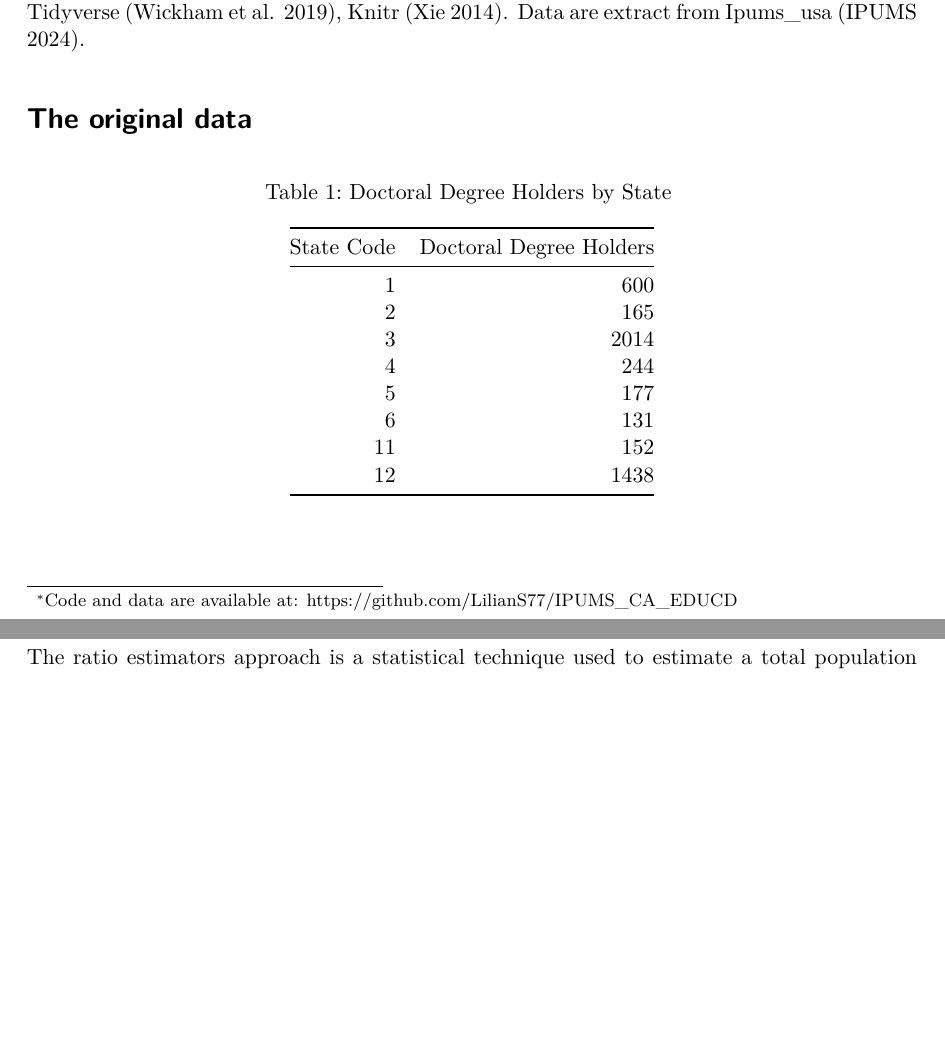
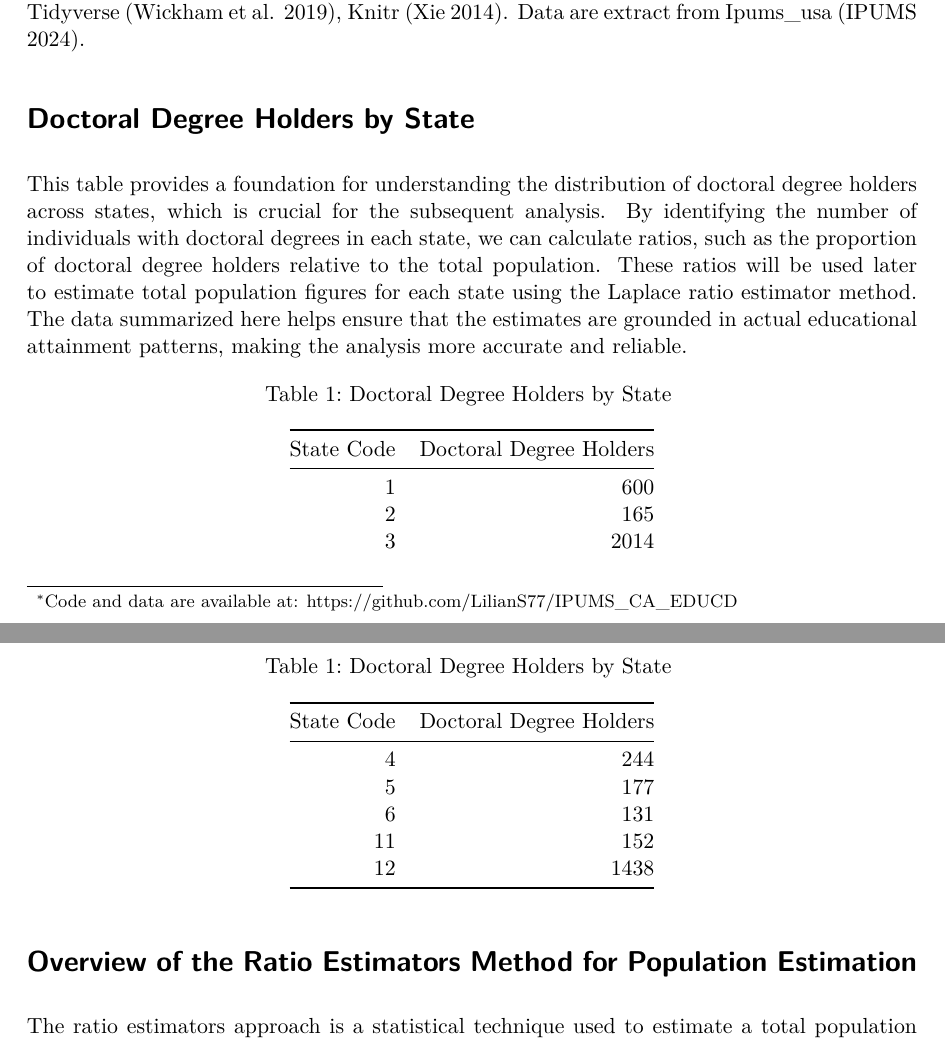
Before and after one commit to LilianS77/IPUMS_CA_EDUCD, a Quarto document (IPUMS_Data.qmd): two parts of pages 1 and 2 of 5, joined at a grey line, cut so that both start at the same text, the shorter picture padded with empty space. The pictures show the output file IPUMS_Data.pdf that the author committed with the source.

Commit message:
update paper

````diff
--- a/IPUMS_Data.qmd
+++ b/IPUMS_Data.qmd
@@ -29,7 +29,10 @@ data <- read.csv("/Users/XiziS/Downloads/usa_00002.csv")
 
 The dataset was analyzed using R [@citeR] and downloaded using the R package, Tidyverse [@citeTidyverse], Knitr [@citeKnitr]. Data are extract from Ipums_usa [@ipumsusa].
 
-# The original data
+
+# Doctoral Degree Holders by State
+
+This table provides a foundation for understanding the distribution of doctoral degree holders across states, which is crucial for the subsequent analysis. By identifying the number of individuals with doctoral degrees in each state, we can calculate ratios, such as the proportion of doctoral degree holders relative to the total population. These ratios will be used later to estimate total population figures for each state using the Laplace ratio estimator method. The data summarized here helps ensure that the estimates are grounded in actual educational attainment patterns, making the analysis more accurate and reliable.
 
 ```{r}
 #| label: tbl-doctoral
````
Also changed, not shown: IPUMS_Data.pdf.
